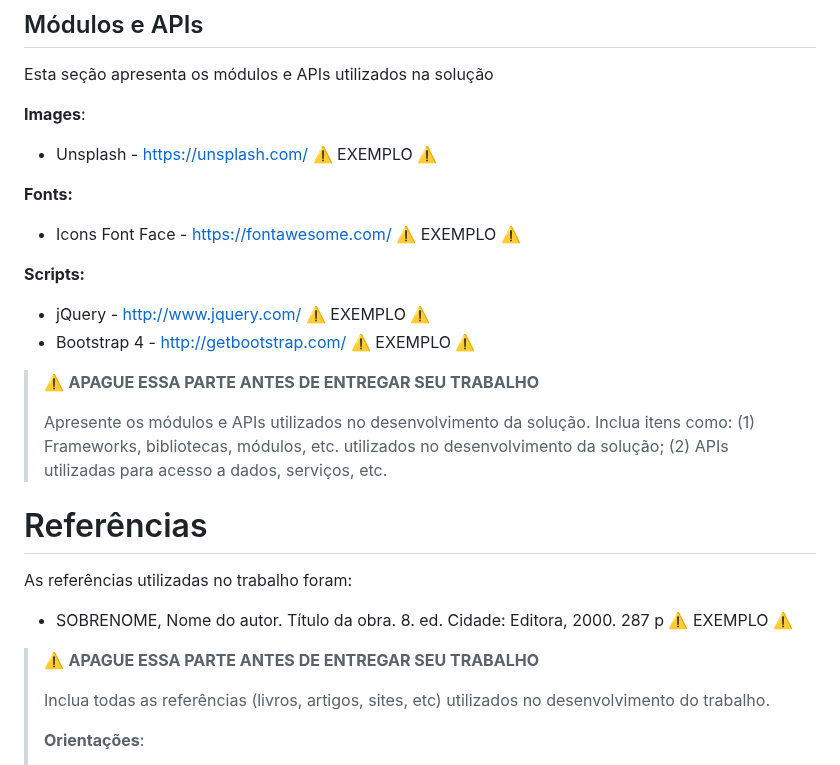
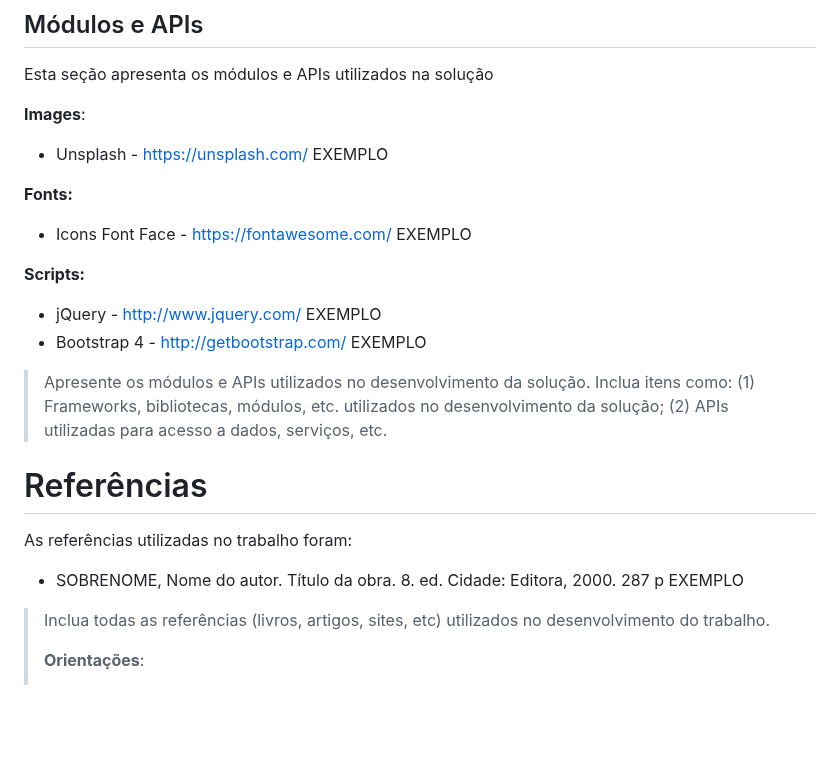
Before and after one commit to ICEI-PUC-Minas-PMGCC-TI/ti-1-ppl-cc-m-20242-ti-1-ppl-cc-m-20242-ti1-template, a Markdown page: docs/README.md, the part around one of its changes. Drawn GitHub-style; blank space fills up the shorter version.

```diff
--- a/docs/README.md
+++ b/docs/README.md
@@ -304,18 +304,18 @@ Esta seção apresenta os módulos e APIs utilizados na solução
 
 **Images**:
 
-* Unsplash - [https://unsplash.com/](https://unsplash.com/) ⚠️ EXEMPLO ⚠️
+* Unsplash - [https://unsplash.com/](https://unsplash.com/)  EXEMPLO
 
 **Fonts:**
 
-* Icons Font Face - [https://fontawesome.com/](https://fontawesome.com/) ⚠️ EXEMPLO ⚠️
+* Icons Font Face - [https://fontawesome.com/](https://fontawesome.com/)  EXEMPLO
 
 **Scripts:**
 
-* jQuery - [http://www.jquery.com/](http://www.jquery.com/) ⚠️ EXEMPLO ⚠️
-* Bootstrap 4 - [http://getbootstrap.com/](http://getbootstrap.com/) ⚠️ EXEMPLO ⚠️
+* jQuery - [http://www.jquery.com/](http://www.jquery.com/)  EXEMPLO
+* Bootstrap 4 - [http://getbootstrap.com/](http://getbootstrap.com/)  EXEMPLO
 
-> ⚠️ **APAGUE ESSA PARTE ANTES DE ENTREGAR SEU TRABALHO**
+
 >
 > Apresente os módulos e APIs utilizados no desenvolvimento da solução. Inclua itens como: (1) Frameworks, bibliotecas, módulos, etc. utilizados no desenvolvimento da solução; (2) APIs utilizadas para acesso a dados, serviços, etc.
 
@@ -323,9 +323,9 @@ Esta seção apresenta os módulos e APIs utilizados na solução
 
 As referências utilizadas no trabalho foram:
 
-* SOBRENOME, Nome do autor. Título da obra. 8. ed. Cidade: Editora, 2000. 287 p ⚠️ EXEMPLO ⚠️
+* SOBRENOME, Nome do autor. Título da obra. 8. ed. Cidade: Editora, 2000. 287 p  EXEMPLO
 
-> ⚠️ **APAGUE ESSA PARTE ANTES DE ENTREGAR SEU TRABALHO**
+
 >
 > Inclua todas as referências (livros, artigos, sites, etc) utilizados no desenvolvimento do trabalho.
 >
```
Also changed, not shown: other parts of docs/README.md (+4 -4 lines).
